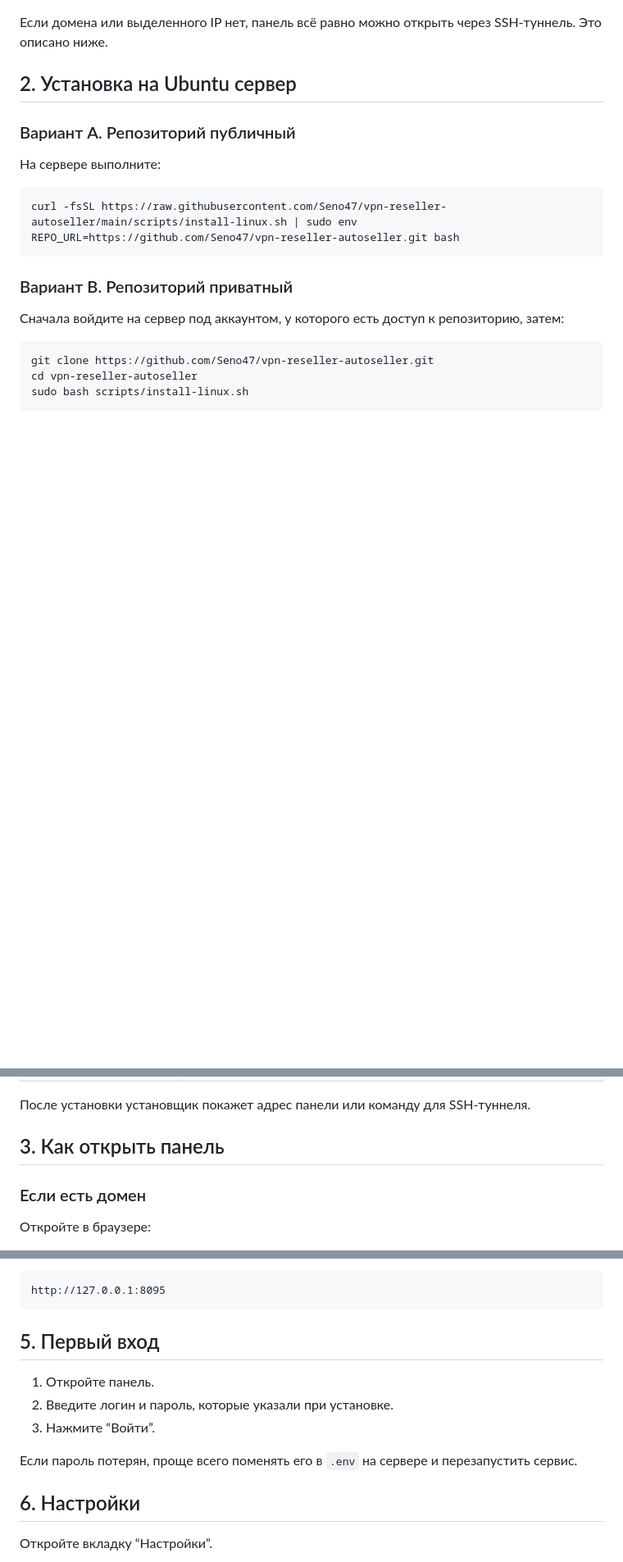
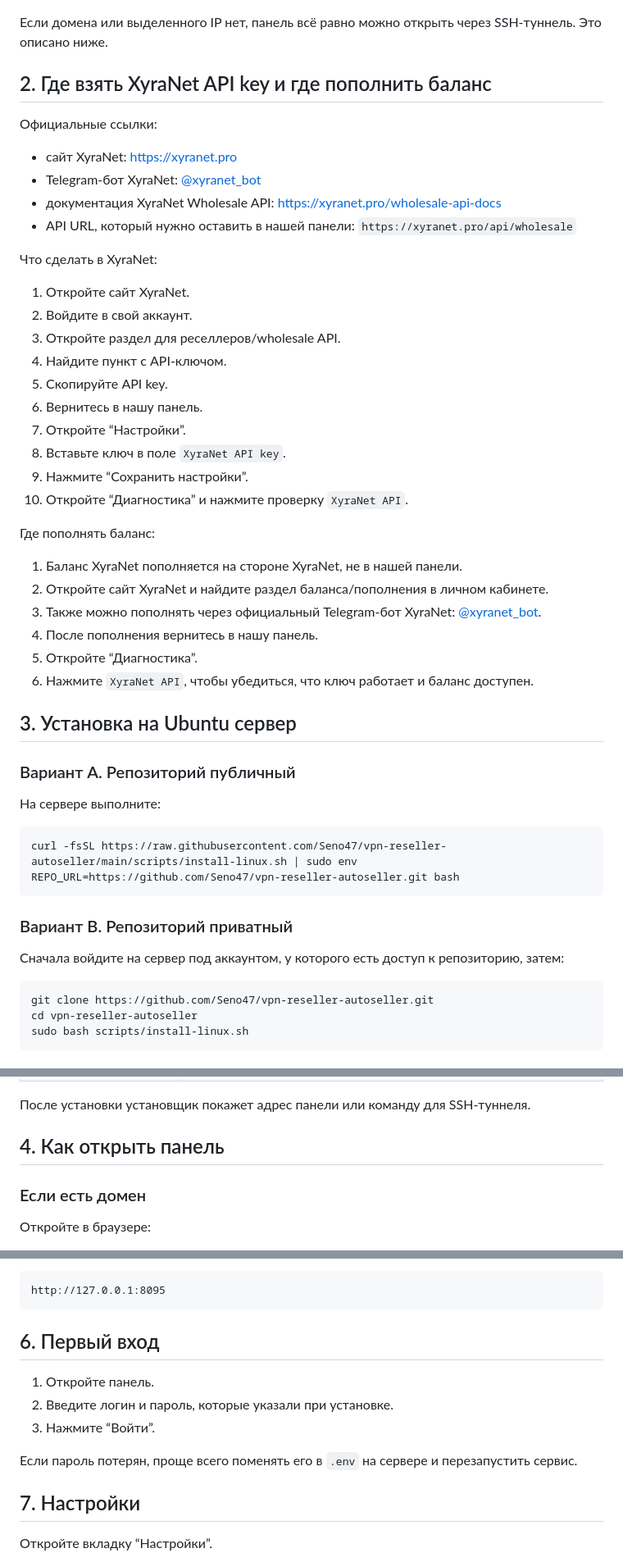
Before and after one commit to Seno47/vpn-reseller-autoseller, a Markdown page: DEPLOY.md, 3 parts joined by grey strips. Shown at 82% size. Drawn GitHub-style; blank space fills up the shorter version.

````diff
--- a/DEPLOY.md
+++ b/DEPLOY.md
@@ -15,7 +15,38 @@
 
 Если домена или выделенного IP нет, панель всё равно можно открыть через SSH-туннель. Это описано ниже.
 
-## 2. Установка на Ubuntu сервер
+## 2. Где взять XyraNet API key и где пополнить баланс
+
+Официальные ссылки:
+
+- сайт XyraNet: [https://xyranet.pro](https://xyranet.pro)
+- Telegram-бот XyraNet: [@xyranet_bot](https://t.me/xyranet_bot)
+- документация XyraNet Wholesale API: [https://xyranet.pro/wholesale-api-docs](https://xyranet.pro/wholesale-api-docs)
+- API URL, который нужно оставить в нашей панели: `https://xyranet.pro/api/wholesale`
+
+Что сделать в XyraNet:
+
+1. Откройте сайт XyraNet.
+2. Войдите в свой аккаунт.
+3. Откройте раздел для реселлеров/wholesale API.
+4. Найдите пункт с API-ключом.
+5. Скопируйте API key.
+6. Вернитесь в нашу панель.
+7. Откройте “Настройки”.
+8. Вставьте ключ в поле `XyraNet API key`.
+9. Нажмите “Сохранить настройки”.
+10. Откройте “Диагностика” и нажмите проверку `XyraNet API`.
+
+Где пополнять баланс:
+
+1. Баланс XyraNet пополняется на стороне XyraNet, не в нашей панели.
+2. Откройте сайт XyraNet и найдите раздел баланса/пополнения в личном кабинете.
+3. Также можно пополнять через официальный Telegram-бот XyraNet: [@xyranet_bot](https://t.me/xyranet_bot).
+4. После пополнения вернитесь в нашу панель.
+5. Откройте “Диагностика”.
+6. Нажмите `XyraNet API`, чтобы убедиться, что ключ работает и баланс доступен.
+
+## 3. Установка на Ubuntu сервер
 
 ### Вариант A. Репозиторий публичный
 
@@ -56,7 +87,7 @@ sudo bash scripts/install-linux.sh
 
 После установки установщик покажет адрес панели или команду для SSH-туннеля.
 
-## 3. Как открыть панель
+## 4. Как открыть панель
 
 ### Если есть домен
 
@@ -129,7 +160,7 @@ python run.py
 http://127.0.0.1:8095
 ```
 
-## 5. Первый вход
+## 6. Первый вход
 
 1. Откройте панель.
 2. Введите логин и пароль, которые указали при установке.
@@ -137,7 +168,7 @@ http://127.0.0.1:8095
 
 Если пароль потерян, проще всего поменять его в `.env` на сервере и перезапустить сервис.
 
-## 6. Настройки
+## 7. Настройки
 
 Откройте вкладку “Настройки”.
 
````
Also changed, not shown: other parts of DEPLOY.md (+18 -18 lines), README.md (+12 -1 lines).
